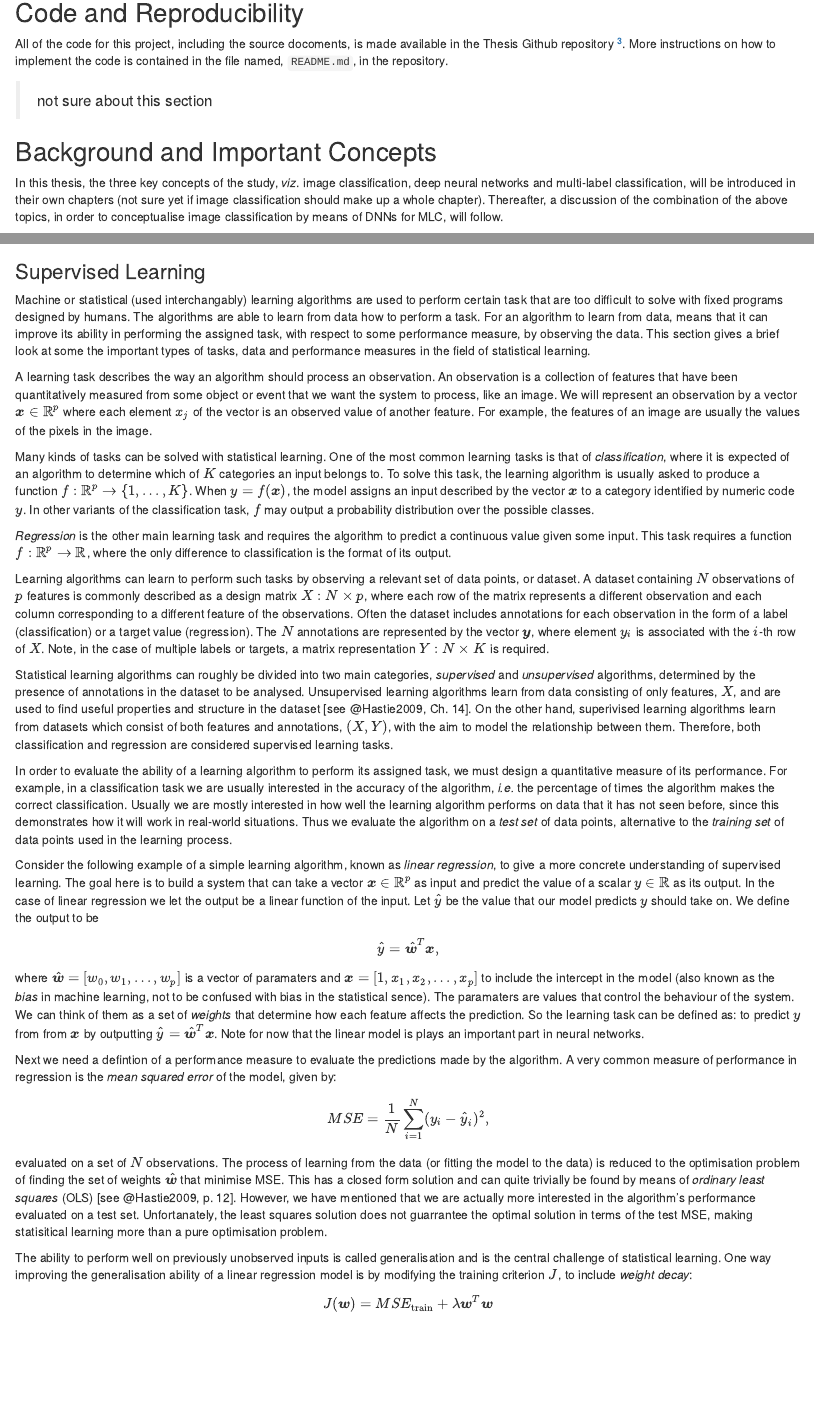
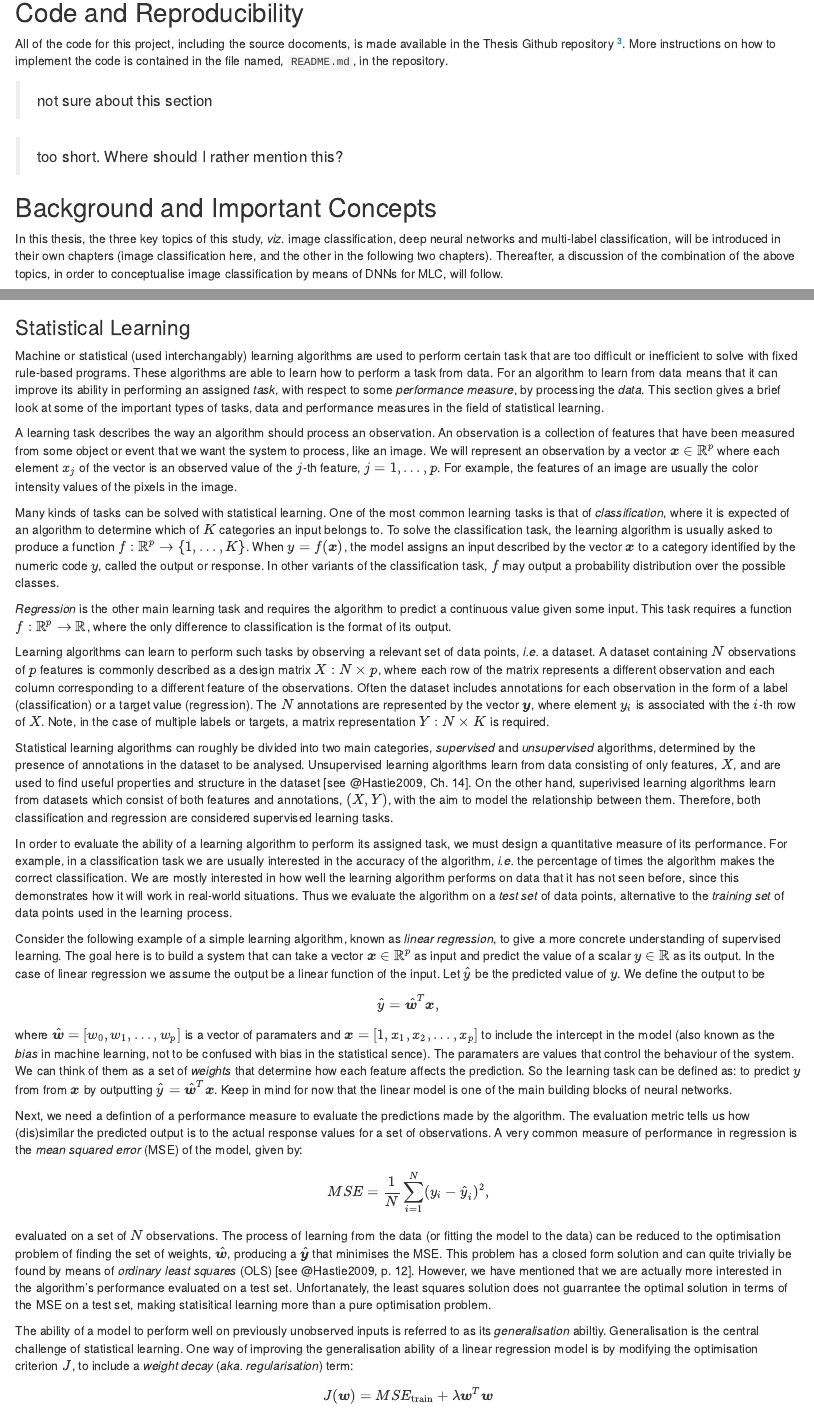
Before and after one commit to jandremarais/Thesis, an R Markdown document (intro_new.Rmd): the page in a window 1100 px wide, from 2590 px down before the commit and from 2660 px down after it, so that both start at the same text, and a second part further down, joined at a grey line. Rendered offline with R 4.5, knitr and Pandoc, with nearby package versions; some code elsewhere in the file could not run offline.

Commit message:
stat learn update

```diff
--- a/intro_new.Rmd
+++ b/intro_new.Rmd
@@ -75,46 +77,47 @@ All of the code for this project, including the source docoments, is made availa
 
 > not sure about this section
 
+> too short. Where should I rather mention this?
+
 [^repo]: https://github.com/jandremarais/Thesis
 
 ## Background and Important Concepts
 
-In this thesis, the three key concepts of the study, *viz*. image classification, deep neural networks and multi-label classification, will be introduced in their own chapters (not sure yet if image classification should make up a whole chapter). Thereafter, a discussion of the combination of the above topics, in order to conceptualise image classification by means of DNNs for MLC, will follow.
+In this thesis, the three key topics of this study, *viz*. image classification, deep neural networks and multi-label classification, will be introduced in their own chapters (image classification here, and the other in the following two chapters). Thereafter, a discussion of the combination of the above topics, in order to conceptualise image classification by means of DNNs for MLC, will follow.
 
-Since we are interested in applying DNNs for MLC in the image classification domain, some background on image classification is first
-required. Image classification is an example of a *superivised learning* task, hence in the remainder of this chapter, we start with a brief introduction to supervised learning followed by the general problem of image classification. Discussions of DNNs and of MLC follow in Chapters \ref{chp:dnn} and \ref{chp:mlc} respectively. A more comprehensive outline of the thesis may be found in \Cref{sec:outline}.
+Since we are interested in applying DNNs for MLC in the image classification domain, some background on image classification is first required. Image classification is an example of a *superivised learning* task, hence in the remainder of this chapter, we start with a brief introduction to supervised learning followed by the general problem of image classification. Discussions of DNNs and of MLC follow in Chapters \ref{chp:dnn} and \ref{chp:mlc} respectively. A more comprehensive outline of the thesis may be found in \Cref{sec:outline}.
 
-### Supervised Learning \label{sec:supervised}
+### Statistical Learning \label{sec:Slearning}
 
-Machine or statistical (used interchangably) learning algorithms are used to perform certain task that are too difficult to solve with fixed programs designed by humans. The algorithms are able to learn from data how to perform a task. For an algorithm to learn from data, means that it can improve its ability in performing the assigned task, with respect to some performance measure, by observing the data. This section gives a brief look at some the important types of tasks, data and performance measures in the field of statistical learning.
+Machine or statistical (used interchangably) learning algorithms are used to perform certain task that are too difficult or inefficient to solve with fixed rule-based programs. These algorithms are able to learn how to perform a task from data. For an algorithm to learn from data means that it can improve its ability in performing an assigned *task*, with respect to some *performance measure*, by processing the *data*. This section gives a brief look at some of the important types of tasks, data and performance measures in the field of statistical learning.
 
-A learning task describes the way an algorithm should process an observation. An observation is a collection of features that have been quantitatively measured from some object or event that we want the system to process, like an image. We will represent an observation by a vector $\boldsymbol{x}\in\mathbb{R}^{p}$ where each element $x_{j}$ of the vector is an observed value of another feature. For example, the features of an image are usually the values of the pixels in the image.
+A learning task describes the way an algorithm should process an observation. An observation is a collection of features that have been measured from some object or event that we want the system to process, like an image. We will represent an observation by a vector $\boldsymbol{x}\in\mathbb{R}^{p}$ where each element $x_{j}$ of the vector is an observed value of the $j$-th feature, $j=1,\dots,p$. For example, the features of an image are usually the color intensity values of the pixels in the image.
 
-Many kinds of tasks can be solved with statistical learning. One of the most common learning tasks is that of *classification*, where it is expected of an algorithm to determine which of $K$ categories an input belongs to. To solve this task, the learning algorithm is usually asked to produce a function $f:\mathbb{R}^{p}\to \{1,\dots,K\}$. When $y=f(\boldsymbol{x})$, the model assigns an input described by the vector $\boldsymbol{x}$ to a category identified by numeric code $y$. In other variants of the classification task, $f$ may output a probability distribution over the possible classes.
+Many kinds of tasks can be solved with statistical learning. One of the most common learning tasks is that of *classification*, where it is expected of an algorithm to determine which of $K$ categories an input belongs to. To solve the classification task, the learning algorithm is usually asked to produce a function $f:\mathbb{R}^{p}\to \{1,\dots,K\}$. When $y=f(\boldsymbol{x})$, the model assigns an input described by the vector $\boldsymbol{x}$ to a category identified by the numeric code $y$, called the output or response. In other variants of the classification task, $f$ may output a probability distribution over the possible classes.
 
 *Regression* is the other main learning task and requires the algorithm to predict a continuous value given some input. This task requires a function $f:\mathbb{R}^{p}\to\mathbb{R}$, where the only difference to classification is the format of its output.
 
-Learning algorithms can learn to perform such tasks by observing a relevant set of data points, or dataset. A dataset containing $N$ observations of $p$ features is commonly described as a design matrix $X:N\times p$, where each row of the matrix represents a different observation and each column corresponding to a different feature of the observations. Often the dataset includes annotations for each observation in the form of a label (classification) or a target value (regression). The $N$ annotations are represented by the vector $\boldsymbol{y}$, where element $y_{i}$ is associated with the $i$-th row of $X$. Note, in the case of multiple labels or targets, a matrix representation $Y:N\times K$ is required.
+Learning algorithms can learn to perform such tasks by observing a relevant set of data points, *i.e.* a dataset. A dataset containing $N$ observations of $p$ features is commonly described as a design matrix $X:N\times p$, where each row of the matrix represents a different observation and each column corresponding to a different feature of the observations. Often the dataset includes annotations for each observation in the form of a label (classification) or a target value (regression). The $N$ annotations are represented by the vector $\boldsymbol{y}$, where element $y_{i}$ is associated with the $i$-th row of $X$. Note, in the case of multiple labels or targets, a matrix representation $Y:N\times K$ is required.
 
 Statistical learning algorithms can roughly be divided into two main categories, *supervised* and *unsupervised* algorithms, determined by the presence of annotations in the dataset to be analysed. Unsupervised learning algorithms learn from data consisting of only features, $X$, and are used to find useful properties and structure in the dataset [see @Hastie2009, Ch. 14]. On the other hand, superivised learning algorithms learn from datasets which consist of both features and annotations, $(X,Y)$, with the aim to model the relationship between them. Therefore, both classification and regression are considered supervised learning tasks.
 
-In order to evaluate the ability of a learning algorithm to perform its assigned task, we must design a quantitative measure of its performance. For example, in a classification task we are usually interested in the accuracy of the algorithm, *i.e.* the percentage of times the algorithm makes the correct classification. Usually we are mostly interested in how well the learning algorithm performs on data that it has not seen before, since this demonstrates how it will work in real-world situations. Thus we evaluate the algorithm on a *test set* of data points, alternative to the *training set* of data points used in the learning process.
+In order to evaluate the ability of a learning algorithm to perform its assigned task, we must design a quantitative measure of its performance. For example, in a classification task we are usually interested in the accuracy of the algorithm, *i.e.* the percentage of times the algorithm makes the correct classification. We are mostly interested in how well the learning algorithm performs on data that it has not seen before, since this demonstrates how it will work in real-world situations. Thus we evaluate the algorithm on a *test set* of data points, alternative to the *training set* of data points used in the learning process.
 
-Consider the following example of a simple learning algorithm, known as *linear regression*, to give a more concrete understanding of supervised learning. The goal here is to build a system that can take a vector $\boldsymbol{x}\in \mathbb{R}^{p}$ as input and predict the value of a scalar $y\in \mathbb{R}$ as its output. In the case of linear regression we let the output be a linear function of the input. Let $\hat{y}$ be the value that our model predicts $y$ should take on. We define the output to be
+Consider the following example of a simple learning algorithm, known as *linear regression*, to give a more concrete understanding of supervised learning. The goal here is to build a system that can take a vector $\boldsymbol{x}\in \mathbb{R}^{p}$ as input and predict the value of a scalar $y\in \mathbb{R}$ as its output. In the case of linear regression we assume the output be a linear function of the input. Let $\hat{y}$ be the predicted value of $y$. We define the output to be
 
 $$
 \hat{y}=\hat{\boldsymbol{w}}^{T}\boldsymbol{x},
 $$
-where $\hat{\boldsymbol{w}}=[w_{0},w_{1},\dots,w_{p}]$ is a vector of paramaters and $\boldsymbol{x}=[1,x_{1},x_{2},\dots,x_{p}]$ to include the intercept in the model (also known as the *bias* in machine learning, not to be confused with bias in the statistical sence). The paramaters are values that control the behaviour of the system. We can think of them as a set of *weights* that determine how each feature affects the prediction. So the learning task can be defined as: to predict $y$ from from $\boldsymbol{x}$ by outputting $\hat{y}=\hat{\boldsymbol{w}}^{T}\boldsymbol{x}$. Note for now that the linear model is plays an important part in neural networks.
+where $\hat{\boldsymbol{w}}=[w_{0},w_{1},\dots,w_{p}]$ is a vector of paramaters and $\boldsymbol{x}=[1,x_{1},x_{2},\dots,x_{p}]$ to include the intercept in the model (also known as the *bias* in machine learning, not to be confused with bias in the statistical sence). The paramaters are values that control the behaviour of the system. We can think of them as a set of *weights* that determine how each feature affects the prediction. So the learning task can be defined as: to predict $y$ from from $\boldsymbol{x}$ by outputting $\hat{y}=\hat{\boldsymbol{w}}^{T}\boldsymbol{x}$. Keep in mind for now that the linear model is one of the main building blocks of neural networks.
 
-Next we need a defintion of a performance measure to evaluate the predictions made by the algorithm. A very common measure of performance in regression is the *mean squared error* of the model, given by:
+Next, we need a defintion of a performance measure to evaluate the predictions made by the algorithm. The evaluation metric tells us how (dis)similar the predicted output is to the actual response values for a set of observations. A very common measure of performance in regression is the *mean squared error* (MSE) of the model, given by:
 
 $$
 MSE = \frac{1}{N}\sum_{i=1}^{N}(y_{i}-\hat{y}_{i})^{2},
 $$
-evaluated on a set of $N$ observations. The process of learning from the data (or fitting the model to the data) is reduced to the optimisation problem of finding the set of weights $\hat{\boldsymbol{w}}$ that minimise MSE. This has a closed form solution and can quite trivially be found by means of *ordinary least squares* (OLS) [see @Hastie2009, p. 12]. However, we have mentioned that we are actually more interested in the algorithm's performance evaluated on a test set. Unfortanately, the least squares solution does not guarrantee the optimal solution in terms of the test MSE, making statisitical learning more than a pure optimisation problem.
+evaluated on a set of $N$ observations. The process of learning from the data (or fitting the model to the data) can be reduced to the optimisation problem of finding the set of weights, $\hat{\boldsymbol{w}}$, producing a $\hat{\boldsymbol{y}}$ that minimises the MSE. This problem has a closed form solution and can quite trivially be found by means of *ordinary least squares* (OLS) [see @Hastie2009, p. 12]. However, we have mentioned that we are actually more interested in the algorithm's performance evaluated on a test set. Unfortanately, the least squares solution does not guarrantee the optimal solution in terms of the MSE on a test set, making statisitical learning more than a pure optimisation problem.
 
-The ability to perform well on previously unobserved inputs is called generalisation and is the central challenge of statistical learning. One way improving the generalisation ability of a linear regression model is by modifying the training criterion $J$, to include *weight decay*:
+The ability of a model to perform well on previously unobserved inputs is referred to as its *generalisation* abiltiy. Generalisation is the central challenge of statistical learning. One way of improving the generalisation ability of a linear regression model is by modifying the optimisation criterion $J$, to include a *weight decay* (*aka.* *regularisation*) term:
 
 $$
 J(\boldsymbol{w})=MSE_{\text{train}} +\lambda\boldsymbol{w}^{T}\boldsymbol{w}
```
Also changed, not shown: intro_new.Rmd (9 more changed lines).
